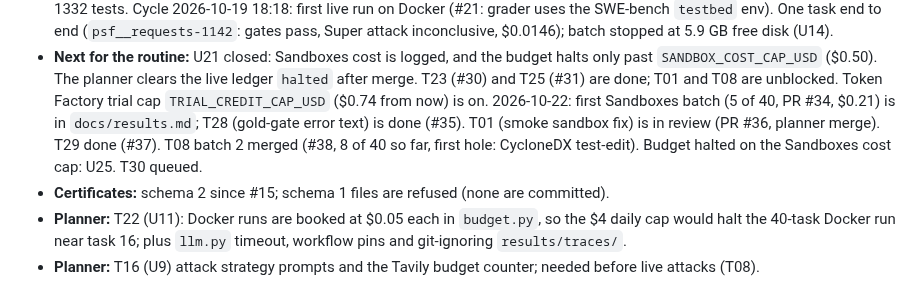
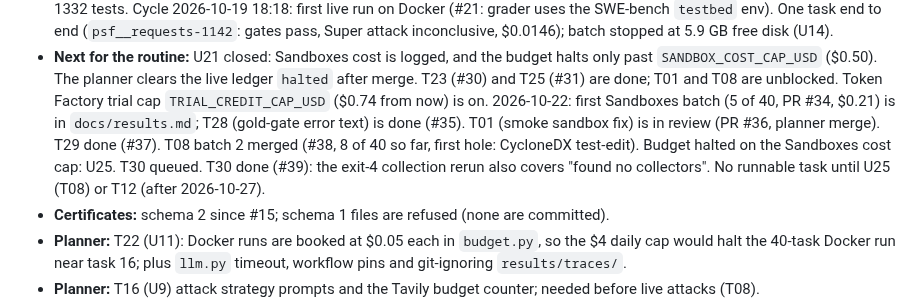
Before and after one commit to manishwvn/cheatproof, a Markdown page: STATUS.md, the part around one of its changes. Rendered like a GitHub page.

```diff
--- a/STATUS.md
+++ b/STATUS.md
@@ -24,7 +24,7 @@
 - **Next for the routine:** U21 closed: Sandboxes cost is logged, and the budget halts only past `SANDBOX_COST_CAP_USD`
   ($0.50). The planner clears the live ledger `halted` after merge. T23 (#30) and T25 (#31) are done; T01 and T08 are
   unblocked. Token Factory trial cap `TRIAL_CREDIT_CAP_USD` ($0.74 from now) is on. 2026-10-22: first Sandboxes batch
-  (5 of 40, PR #34, $0.21) is in `docs/results.md`; T28 (gold-gate error text) is done (#35). T01 (smoke sandbox fix) is in review (PR #36, planner merge). T29 done (#37). T08 batch 2 merged (#38, 8 of 40 so far, first hole: CycloneDX test-edit). Budget halted on the Sandboxes cost cap: U25. T30 queued.
+  (5 of 40, PR #34, $0.21) is in `docs/results.md`; T28 (gold-gate error text) is done (#35). T01 (smoke sandbox fix) is in review (PR #36, planner merge). T29 done (#37). T08 batch 2 merged (#38, 8 of 40 so far, first hole: CycloneDX test-edit). Budget halted on the Sandboxes cost cap: U25. T30 queued. T30 done (#39): the exit-4 collection rerun also covers "found no collectors". No runnable task until U25 (T08) or T12 (after 2026-10-27).
 - **Certificates:** schema 2 since #15; schema 1 files are refused (none are committed).
 - **Planner:** T22 (U11): Docker runs are booked at $0.05 each in `budget.py`, so the $4 daily cap would halt the
   40-task Docker run near task 16; plus `llm.py` timeout, workflow pins and git-ignoring `results/traces/`.
```
Also changed, not shown: other parts of STATUS.md (+1 -1 lines), docs/autopilot/LOG.md (+8 -0 lines), docs/autopilot/QUEUE.md (+1 -1 lines).
